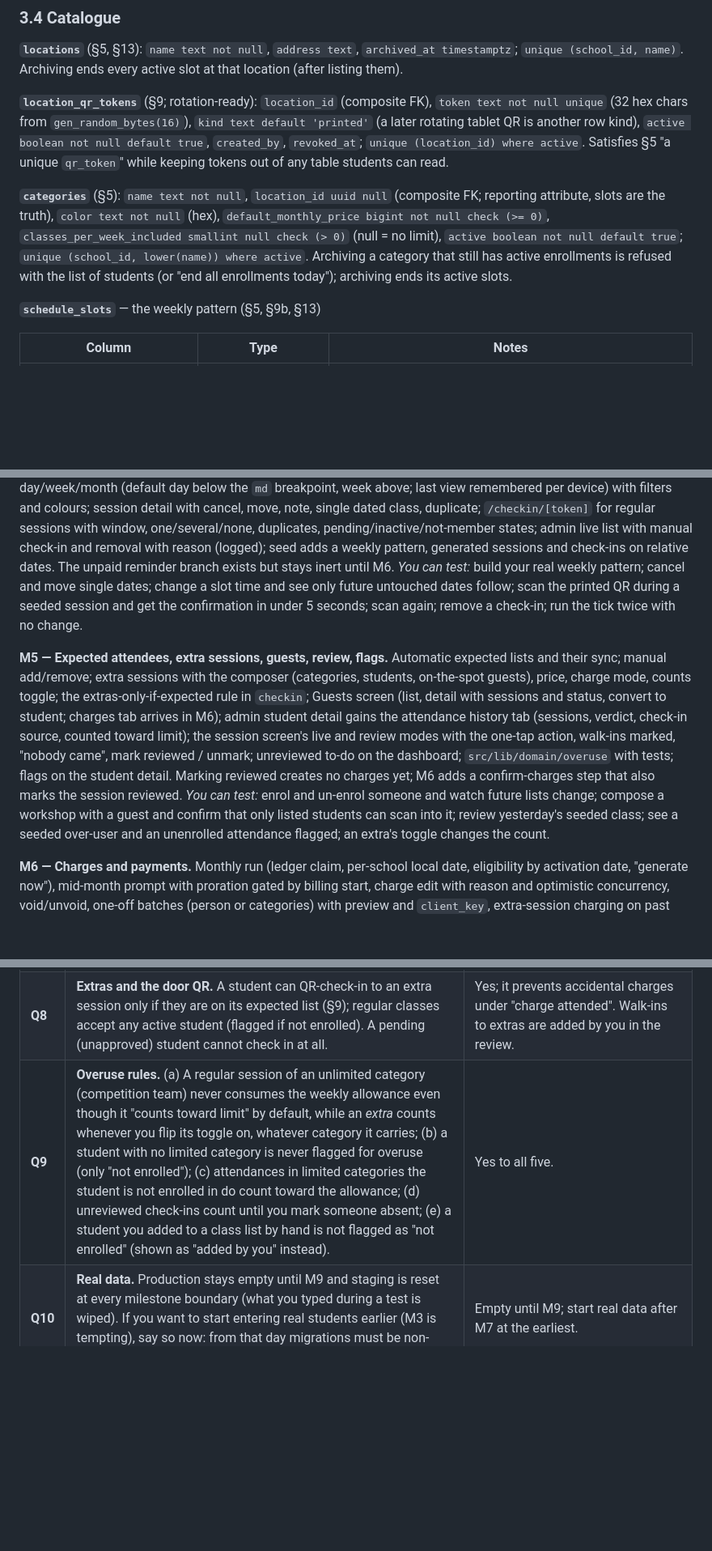
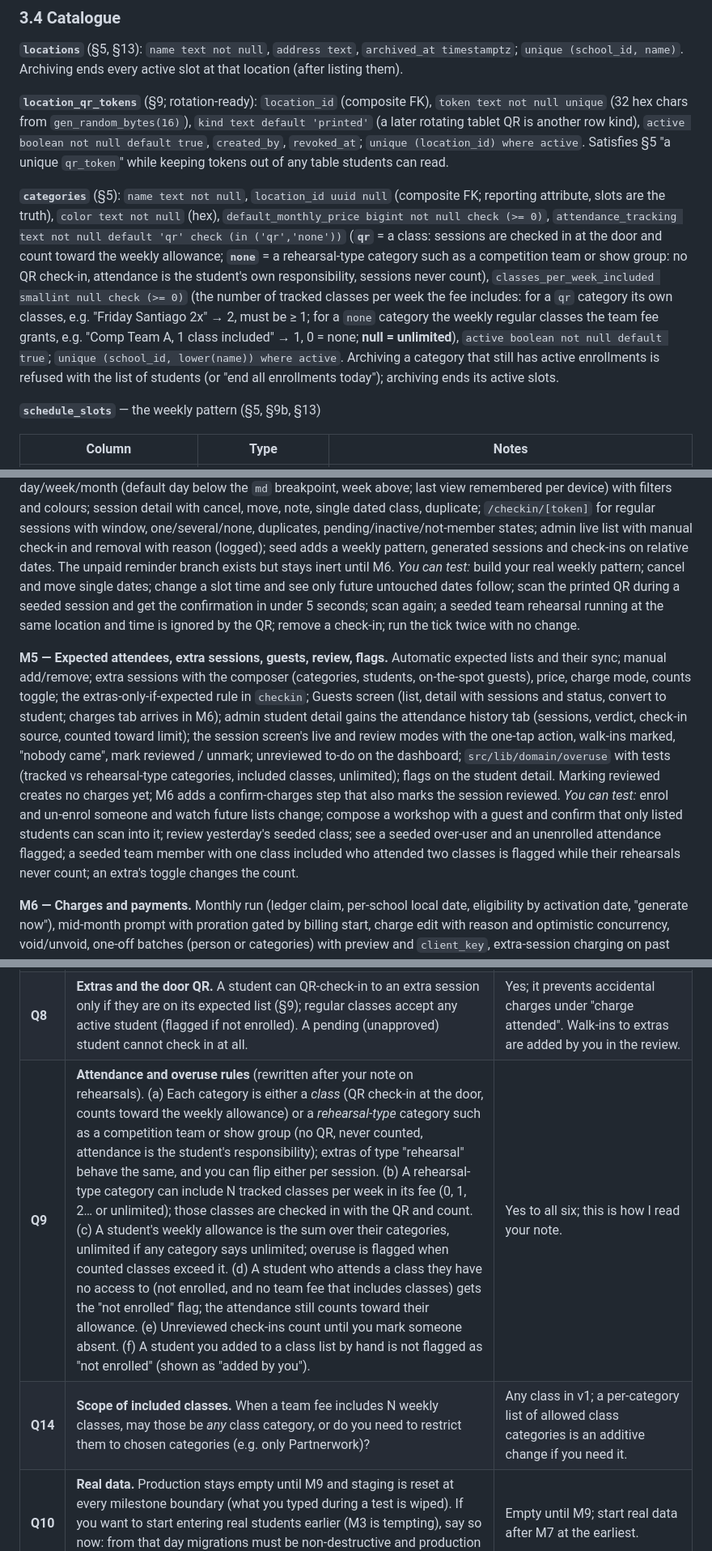
Before and after one commit to yanderleveque-dotcom/equalscore, a Markdown page: docs/PLAN.md, 3 parts joined by grey strips. Shown at 81% size. Rendered like a GitHub page; blank space fills up the shorter version.

```diff
--- a/docs/PLAN.md
+++ b/docs/PLAN.md
@@ -154,7 +154,7 @@ Indexes: `(school_id, kind, status)`, `(school_id, email) where email is not nul
 
 **`location_qr_tokens`** (§9; rotation-ready): `location_id` (composite FK), `token text not null unique` (32 hex chars from `gen_random_bytes(16)`), `kind text default 'printed'` (a later rotating tablet QR is another row kind), `active boolean not null default true`, `created_by`, `revoked_at`; `unique (location_id) where active`. Satisfies §5 "a unique `qr_token`" while keeping tokens out of any table students can read.
 
-**`categories`** (§5): `name text not null`, `location_id uuid null` (composite FK; reporting attribute, slots are the truth), `color text not null` (hex), `default_monthly_price bigint not null check (>= 0)`, `classes_per_week_included smallint null check (> 0)` (null = no limit), `active boolean not null default true`; `unique (school_id, lower(name)) where active`. Archiving a category that still has active enrollments is refused with the list of students (or "end all enrollments today"); archiving ends its active slots.
+**`categories`** (§5): `name text not null`, `location_id uuid null` (composite FK; reporting attribute, slots are the truth), `color text not null` (hex), `default_monthly_price bigint not null check (>= 0)`, `attendance_tracking text not null default 'qr' check (in ('qr','none'))` (**`qr`** = a class: sessions are checked in at the door and count toward the weekly allowance; **`none`** = a rehearsal-type category such as a competition team or show group: no QR check-in, attendance is the student's own responsibility, sessions never count), `classes_per_week_included smallint null check (>= 0)` (the number of tracked classes per week the fee includes: for a `qr` category its own classes, e.g. "Friday Santiago 2x" → 2, must be ≥ 1; for a `none` category the weekly regular classes the team fee grants, e.g. "Comp Team A, 1 class included" → 1, 0 = none; **null = unlimited**), `active boolean not null default true`; `unique (school_id, lower(name)) where active`. Archiving a category that still has active enrollments is refused with the list of students (or "end all enrollments today"); archiving ends its active slots.
 
 **`schedule_slots`** — the weekly pattern (§5, §9b, §13)
 
@@ -583,10 +585,10 @@ Seed mechanism: `supabase/seed/*.sql` runs as `postgres` with `app.actor_label =
 *You can test:* the full invite and join flows from a second phone or private window; approving a self-registration as an existing seeded student; the owner cannot be deactivated; a `demo` student URL is 404 while signed in to `otra`.
 
 **M4 — Locations, schedule pattern, sessions, agenda, QR check-in.** Locations with a printable QR page (SVG + print stylesheet, school and location name); weekly grid per location with inline edit, duplicate, overlap warning, end/delete rules; `materialize_sessions` + tick job + immediate generation; slot → future sessions sync; agenda day/week/month (default day below the `md` breakpoint, week above; last view remembered per device) with filters and colours; session detail with cancel, move, note, single dated class, duplicate; `/checkin/[token]` for regular sessions with window, one/several/none, duplicates, pending/inactive/not-member states; admin live list with manual check-in and removal with reason (logged); seed adds a weekly pattern, generated sessions and check-ins on relative dates. The unpaid reminder branch exists but stays inert until M6.
-*You can test:* build your real weekly pattern; cancel and move single dates; change a slot time and see only future untouched dates follow; scan the printed QR during a seeded session and get the confirmation in under 5 seconds; scan again; remove a check-in; run the tick twice with no change.
+*You can test:* build your real weekly pattern; cancel and move single dates; change a slot time and see only future untouched dates follow; scan the printed QR during a seeded session and get the confirmation in under 5 seconds; scan again; a seeded team rehearsal running at the same location and time is ignored by the QR; remove a check-in; run the tick twice with no change.
 
-**M5 — Expected attendees, extra sessions, guests, review, flags.** Automatic expected lists and their sync; manual add/remove; extra sessions with the composer (categories, students, on-the-spot guests), price, charge mode, counts toggle; the extras-only-if-expected rule in `checkin`; Guests screen (list, detail with sessions and status, convert to student; charges tab arrives in M6); admin student detail gains the attendance history tab (sessions, verdict, check-in source, counted toward limit); the session screen's live and review modes with the one-tap action, walk-ins marked, "nobody came", mark reviewed / unmark; unreviewed to-do on the dashboard; `src/lib/domain/overuse` with tests; flags on the student detail. Marking reviewed creates no charges yet; M6 adds a confirm-charges step that also marks the session reviewed.
-*You can test:* enrol and un-enrol someone and watch future lists change; compose a workshop with a guest and confirm that only listed students can scan into it; review yesterday's seeded class; see a seeded over-user and an unenrolled attendance flagged; an extra's toggle changes the count.
+**M5 — Expected attendees, extra sessions, guests, review, flags.** Automatic expected lists and their sync; manual add/remove; extra sessions with the composer (categories, students, on-the-spot guests), price, charge mode, counts toggle; the extras-only-if-expected rule in `checkin`; Guests screen (list, detail with sessions and status, convert to student; charges tab arrives in M6); admin student detail gains the attendance history tab (sessions, verdict, check-in source, counted toward limit); the session screen's live and review modes with the one-tap action, walk-ins marked, "nobody came", mark reviewed / unmark; unreviewed to-do on the dashboard; `src/lib/domain/overuse` with tests (tracked vs rehearsal-type categories, included classes, unlimited); flags on the student detail. Marking reviewed creates no charges yet; M6 adds a confirm-charges step that also marks the session reviewed.
+*You can test:* enrol and un-enrol someone and watch future lists change; compose a workshop with a guest and confirm that only listed students can scan into it; review yesterday's seeded class; see a seeded over-user and an unenrolled attendance flagged; a seeded team member with one class included who attended two classes is flagged while their rehearsals never count; an extra's toggle changes the count.
 
 **M6 — Charges and payments.** Monthly run (ledger claim, per-school local date, eligibility by activation date, "generate now"), mid-month prompt with proration gated by billing start, charge edit with reason and optimistic concurrency, void/unvoid, one-off batches (person or categories) with preview and `client_key`, extra-session charging on past sessions with preview and skip of already-charged people, `record_payments` with split across charges and per-row keys, void payment, Payments screen, derived statuses, student money tabs, guest charges tab, payment-status filter, the check-in reminder goes live, money seed.
 *You can test:* generate September and press again (no duplicates); activate a pending student on the 20th and accept the proportional amount; edit a charge; a batch for Comp Team A, submitted twice (one batch); charge a workshop twice (second time: 0 new); partial then full payment; void; scan as an unpaid student and see the reminder.
@@ -616,7 +618,8 @@ Estimate (opinion, not a commitment): M1 is the largest and least visible milest
 | **Q6** | **Rule shape.** A rule applies only when the student has *every* category in it. Your example "Comp Team A includes weekly classes" therefore needs one rule per combination (Comp A + Friday 2x, Comp A + Partnerwork, …). Acceptable for v1? | Yes; "required + optional categories" rules are an additive change later. |
 | **Q7** | **Self-registration shape.** Sign in first (email code/link or Google), then a two-field form (name, phone), rather than an anonymous form. Every self-registration is pending until you approve it, even when the email matches a student you already created (the approval screen then offers "same person as X" in one tap). | Sign-in first, always pending. Silent linking on an admin-typed email would hand a stranger a student's history if the address is stale or shared. |
 | **Q8** | **Extras and the door QR.** A student can QR-check-in to an extra session only if they are on its expected list (§9); regular classes accept any active student (flagged if not enrolled). A pending (unapproved) student cannot check in at all. | Yes; it prevents accidental charges under "charge attended". Walk-ins to extras are added by you in the review. |
-| **Q9** | **Overuse rules.** (a) A regular session of an unlimited category (competition team) never consumes the weekly allowance even though it "counts toward limit" by default, while an *extra* counts whenever you flip its toggle on, whatever category it carries; (b) a student with no limited category is never flagged for overuse (only "not enrolled"); (c) attendances in limited categories the student is not enrolled in do count toward the allowance; (d) unreviewed check-ins count until you mark someone absent; (e) a student you added to a class list by hand is not flagged as "not enrolled" (shown as "added by you" instead). | Yes to all five. |
+| **Q9** | **Attendance and overuse rules** (rewritten after your note on rehearsals). (a) Each category is either a *class* (QR check-in at the door, counts toward the weekly allowance) or a *rehearsal-type* category such as a competition team or show group (no QR, never counted, attendance is the student's responsibility); extras of type "rehearsal" behave the same, and you can flip either per session. (b) A rehearsal-type category can include N tracked classes per week in its fee (0, 1, 2… or unlimited); those classes are checked in with the QR and count. (c) A student's weekly allowance is the sum over their categories, unlimited if any category says unlimited; overuse is flagged when counted classes exceed it. (d) A student who attends a class they have no access to (not enrolled, and no team fee that includes classes) gets the "not enrolled" flag; the attendance still counts toward their allowance. (e) Unreviewed check-ins count until you mark someone absent. (f) A student you added to a class list by hand is not flagged as "not enrolled" (shown as "added by you"). | Yes to all six; this is how I read your note. |
+| **Q14** | **Scope of included classes.** When a team fee includes N weekly classes, may those be *any* class category, or do you need to restrict them to chosen categories (e.g. only Partnerwork)? | Any class in v1; a per-category list of allowed class categories is an additive change if you need it. |
 | **Q10** | **Real data.** Production stays empty until M9 and staging is reset at every milestone boundary (what you typed during a test is wiped). If you want to start entering real students earlier (M3 is tempting), say so now: from that day migrations must be non-destructive and production is backed up before every push. | Empty until M9; start real data after M7 at the earliest. |
 | **Q11** | **Build environment.** The cloud environment I run in has Node 22 and PostgreSQL 16 but **no Docker**, so the Supabase local stack cannot run here. Plan: migrations and the database test suite run here against a plain Postgres with a small `auth` shim; GitHub CI and your laptop use the Supabase CLI for everything including the tenant sweep and the end-to-end flows; auth flows are tested by hand on staging. OK? | Yes; it is why the database tests are Vitest + `pg` rather than pgTAP. |
 | **Q12** | **Additions beyond the brief** that I recommend for a sellable product, each cheap: bilingual privacy and terms pages (Google's consent screen requires a privacy URL); a `suspended_at` switch on schools (freeze a non-paying school without deleting data, no UI); Sentry error reporting from M1 (free tier). Account deletion for students stays a manual runbook in v1. | Yes to all three, deletion manual. |
```
Also changed, not shown: other parts of docs/PLAN.md (+16 -13 lines), DECISIONS.md (+1 -1 lines).
